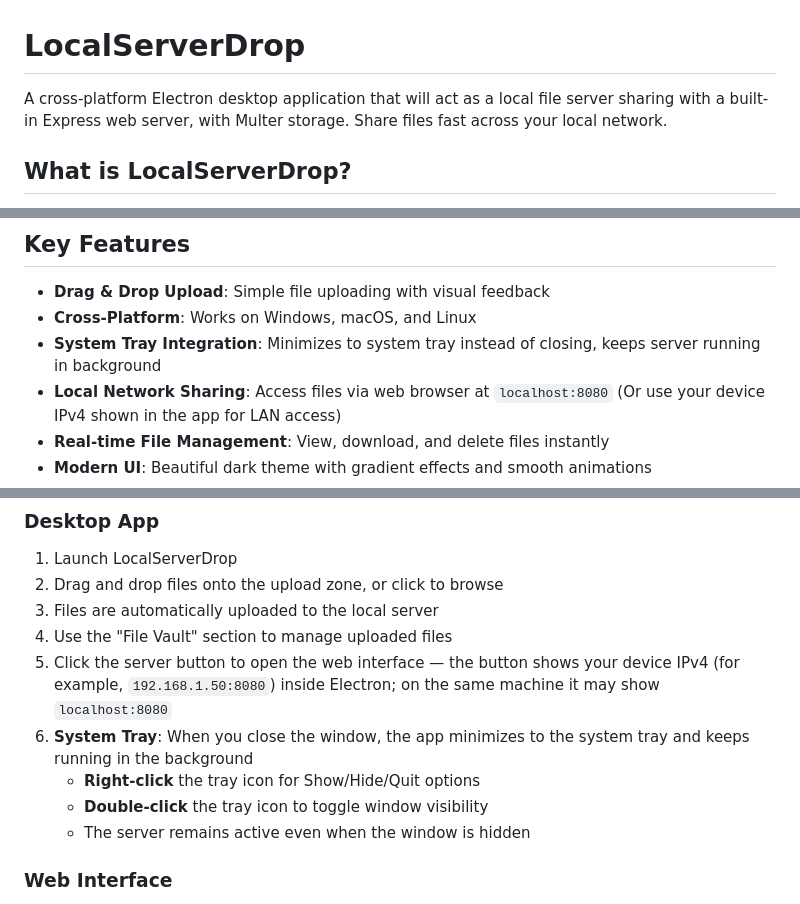
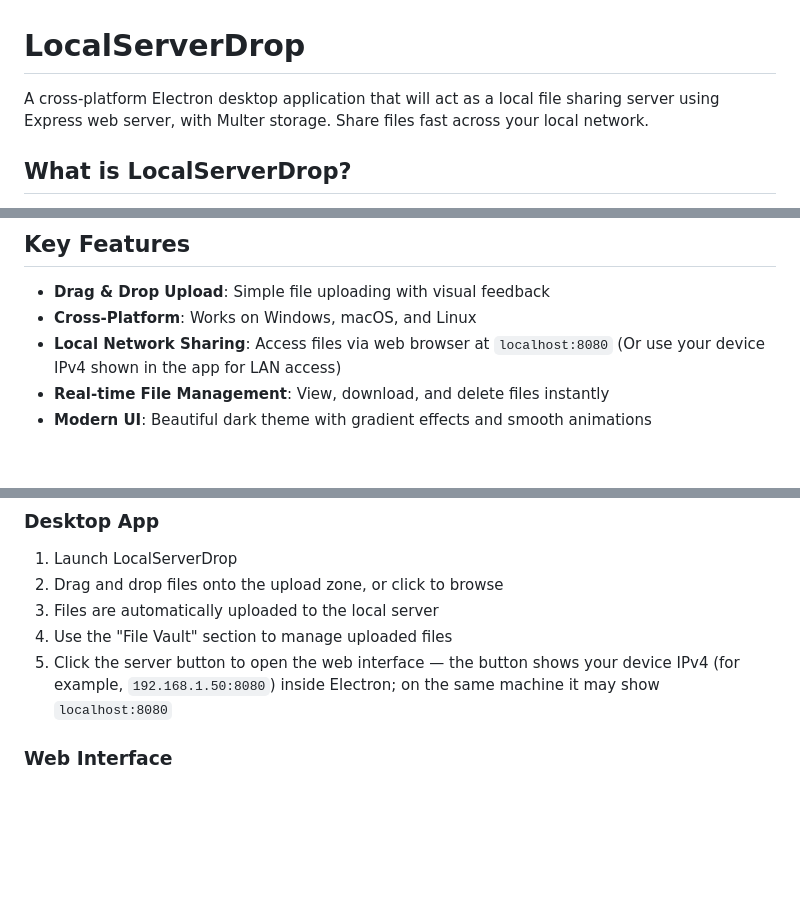
Before and after one commit to Bitotetpk20/LocalServerDrop, a Markdown page: README.md, 3 parts joined by grey strips. Rendered like a GitHub page; blank space fills up the shorter version.

```diff
--- a/README.md
+++ b/README.md
@@ -1,6 +1,6 @@
 # LocalServerDrop
 
-A cross-platform Electron desktop application that will act as a local file server sharing with a built-in Express web server, with Multer storage. Share files fast across your local network.
+A cross-platform Electron desktop application that will act as a local file sharing server using Express web server, with Multer storage. Share files fast across your local network.
 
 ## What is LocalServerDrop?
 
@@ -24,7 +24,6 @@ Perfect for developers, designers, content creators, or anyone who needs to quic
 
 - **Drag & Drop Upload**: Simple file uploading with visual feedback
 - **Cross-Platform**: Works on Windows, macOS, and Linux
-- **System Tray Integration**: Minimizes to system tray instead of closing, keeps server running in background
 - **Local Network Sharing**: Access files via web browser at `localhost:8080` (Or use your device IPv4 shown in the app for LAN access)
 - **Real-time File Management**: View, download, and delete files instantly
 - **Modern UI**: Beautiful dark theme with gradient effects and smooth animations
@@ -126,10 +125,6 @@ Built applications will be available in the `dist/` directory.
 3. Files are automatically uploaded to the local server
 4. Use the "File Vault" section to manage uploaded files
 5. Click the server button to open the web interface — the button shows your device IPv4 (for example, `192.168.1.50:8080`) inside Electron; on the same machine it may show `localhost:8080`
-6. **System Tray**: When you close the window, the app minimizes to the system tray and keeps running in the background
-   - **Right-click** the tray icon for Show/Hide/Quit options
-   - **Double-click** the tray icon to toggle window visibility
-   - The server remains active even when the window is hidden
 
 ### Web Interface
 1. Open any web browser
```
